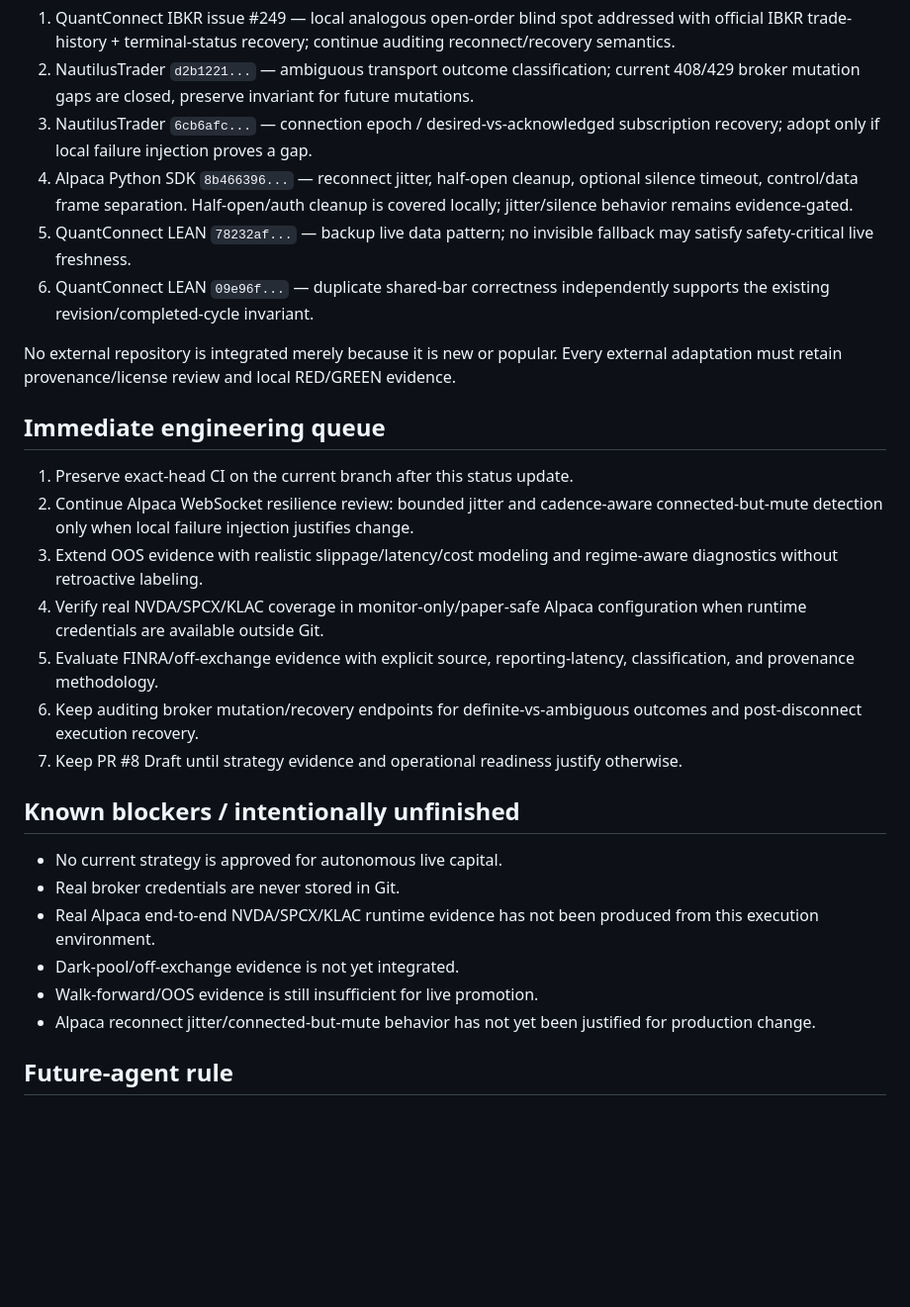
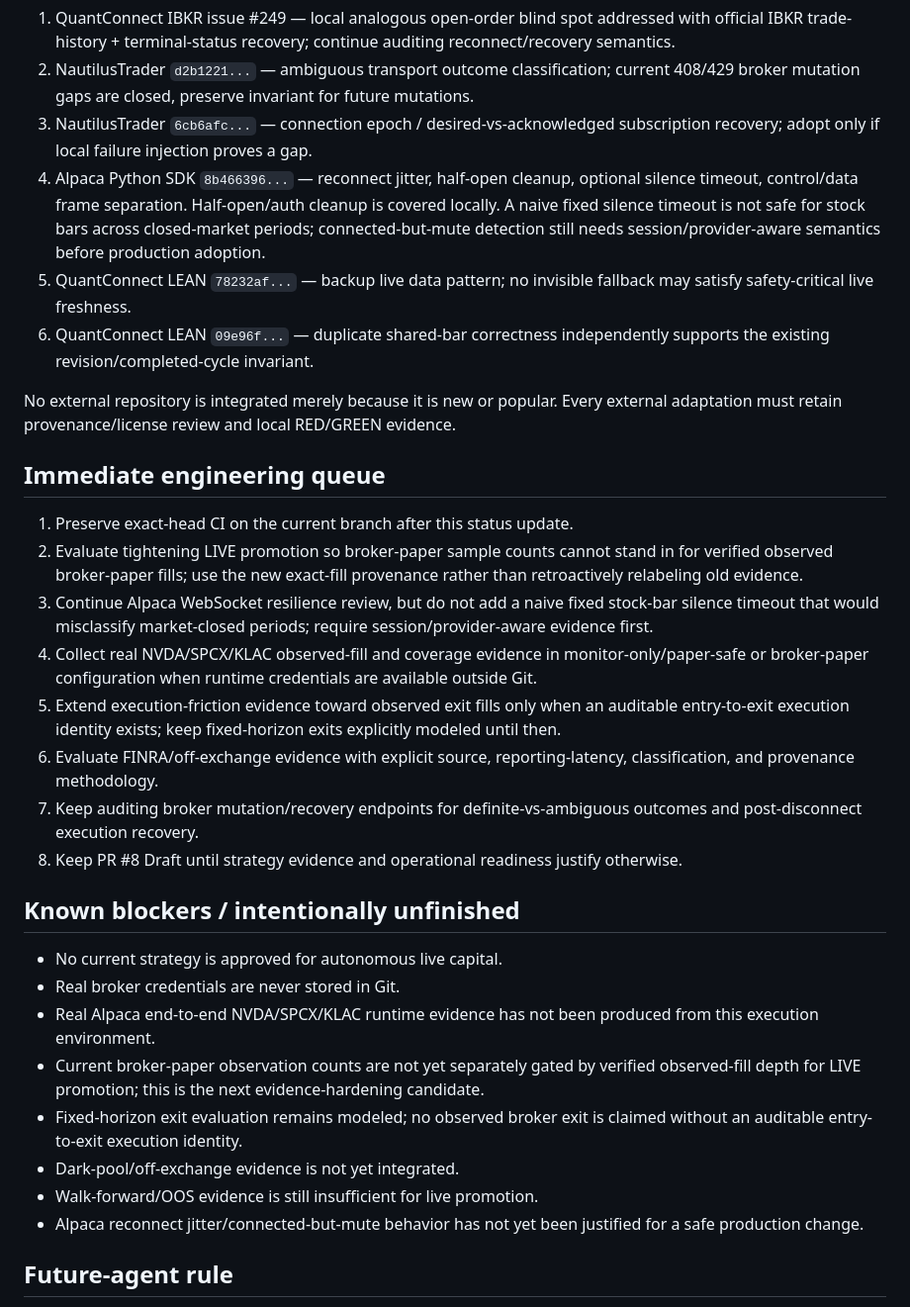
Before and after one commit to jinngimk-lang/global-market-agent-observatory, a Markdown page: STATUS.md, the part around one of its changes. Shown at 99% size. GitHub-like rendering; blank space fills up the shorter version.

Commit message:
docs: record execution friction evidence baseline

```diff
--- a/STATUS.md
+++ b/STATUS.md
@@ -114,7 +131,7 @@ Current evidence queue:
 1. QuantConnect IBKR issue #249 — local analogous open-order blind spot addressed with official IBKR trade-history + terminal-status recovery; continue auditing reconnect/recovery semantics.
 2. NautilusTrader `d2b1221...` — ambiguous transport outcome classification; current 408/429 broker mutation gaps are closed, preserve invariant for future mutations.
 3. NautilusTrader `6cb6afc...` — connection epoch / desired-vs-acknowledged subscription recovery; adopt only if local failure injection proves a gap.
-4. Alpaca Python SDK `8b466396...` — reconnect jitter, half-open cleanup, optional silence timeout, control/data frame separation. Half-open/auth cleanup is covered locally; jitter/silence behavior remains evidence-gated.
+4. Alpaca Python SDK `8b466396...` — reconnect jitter, half-open cleanup, optional silence timeout, control/data frame separation. Half-open/auth cleanup is covered locally. A naive fixed silence timeout is not safe for stock bars across closed-market periods; connected-but-mute detection still needs session/provider-aware semantics before production adoption.
 5. QuantConnect LEAN `78232af...` — backup live data pattern; no invisible fallback may satisfy safety-critical live freshness.
 6. QuantConnect LEAN `09e96f...` — duplicate shared-bar correctness independently supports the existing revision/completed-cycle invariant.
 
@@ -123,21 +140,24 @@ No external repository is integrated merely because it is new or popular. Every
 ## Immediate engineering queue
 
 1. Preserve exact-head CI on the current branch after this status update.
-2. Continue Alpaca WebSocket resilience review: bounded jitter and cadence-aware connected-but-mute detection only when local failure injection justifies change.
-3. Extend OOS evidence with realistic slippage/latency/cost modeling and regime-aware diagnostics without retroactive labeling.
-4. Verify real NVDA/SPCX/KLAC coverage in monitor-only/paper-safe Alpaca configuration when runtime credentials are available outside Git.
-5. Evaluate FINRA/off-exchange evidence with explicit source, reporting-latency, classification, and provenance methodology.
-6. Keep auditing broker mutation/recovery endpoints for definite-vs-ambiguous outcomes and post-disconnect execution recovery.
-7. Keep PR #8 Draft until strategy evidence and operational readiness justify otherwise.
+2. Evaluate tightening LIVE promotion so broker-paper sample counts cannot stand in for verified observed broker-paper fills; use the new exact-fill provenance rather than retroactively relabeling old evidence.
+3. Continue Alpaca WebSocket resilience review, but do not add a naive fixed stock-bar silence timeout that would misclassify market-closed periods; require session/provider-aware evidence first.
+4. Collect real NVDA/SPCX/KLAC observed-fill and coverage evidence in monitor-only/paper-safe or broker-paper configuration when runtime credentials are available outside Git.
+5. Extend execution-friction evidence toward observed exit fills only when an auditable entry-to-exit execution identity exists; keep fixed-horizon exits explicitly modeled until then.
+6. Evaluate FINRA/off-exchange evidence with explicit source, reporting-latency, classification, and provenance methodology.
+7. Keep auditing broker mutation/recovery endpoints for definite-vs-ambiguous outcomes and post-disconnect execution recovery.
+8. Keep PR #8 Draft until strategy evidence and operational readiness justify otherwise.
 
 ## Known blockers / intentionally unfinished
 
 - No current strategy is approved for autonomous live capital.
 - Real broker credentials are never stored in Git.
 - Real Alpaca end-to-end NVDA/SPCX/KLAC runtime evidence has not been produced from this execution environment.
+- Current broker-paper observation counts are not yet separately gated by verified observed-fill depth for LIVE promotion; this is the next evidence-hardening candidate.
+- Fixed-horizon exit evaluation remains modeled; no observed broker exit is claimed without an auditable entry-to-exit execution identity.
 - Dark-pool/off-exchange evidence is not yet integrated.
 - Walk-forward/OOS evidence is still insufficient for live promotion.
-- Alpaca reconnect jitter/connected-but-mute behavior has not yet been justified for production change.
+- Alpaca reconnect jitter/connected-but-mute behavior has not yet been justified for a safe production change.
 
 ## Future-agent rule
 
```
Also changed, not shown: other parts of STATUS.md (+17 -0 lines).
